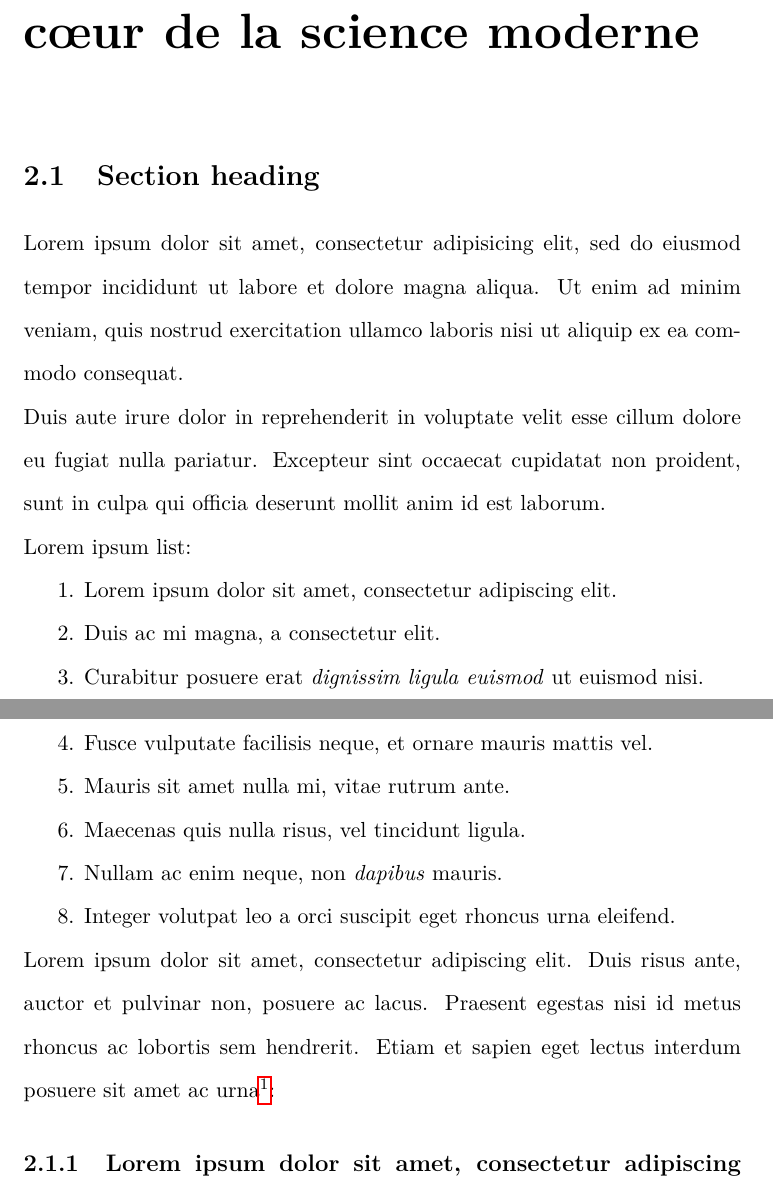
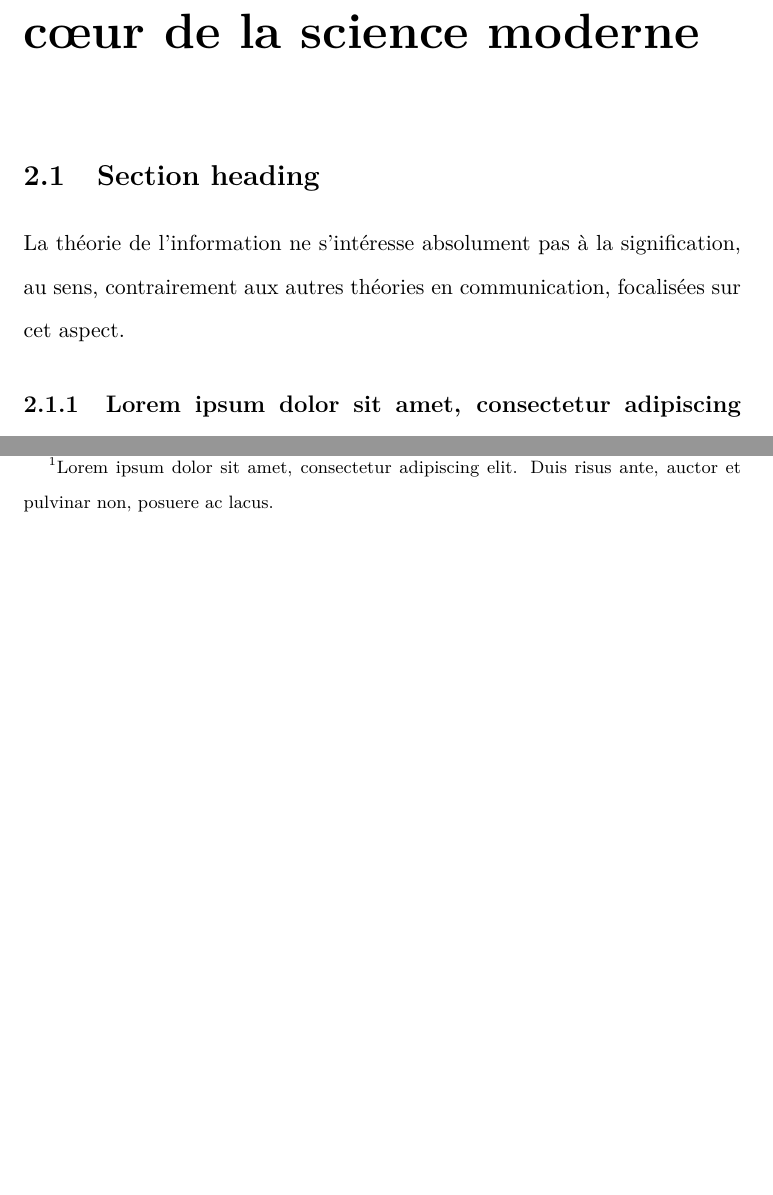
Before and after one commit to subsib/Shanon_theory, a LaTeX document (Shannon_therorie_summary.tex): two parts of pages 5 and 6 of 8 before the commit and two parts of pages 5 and 7 of 8 after it, joined at a grey line, cut so that both start at the same text, the shorter picture padded with empty space. Compiled offline with pdfLaTeX.

Commit message:
update start

```diff
--- a/Shannon_therorie_summary.tex
+++ b/Shannon_therorie_summary.tex
@@ -152,25 +152,10 @@ deux propositions ne se rassemblent ?
 %\end{chapquote}
 
 \section{Section heading}
-Lorem ipsum dolor sit amet, consectetur adipisicing elit, sed do eiusmod tempor incididunt ut labore et dolore magna aliqua. Ut enim ad minim veniam, quis nostrud exercitation ullamco laboris nisi ut aliquip ex ea commodo consequat. \\ Duis aute irure dolor in reprehenderit in voluptate velit esse cillum dolore eu fugiat nulla pariatur. Excepteur sint occaecat cupidatat non proident, sunt in culpa qui officia deserunt mollit anim id est laborum. \\ Lorem ipsum list:
 
-1. Lorem ipsum dolor sit amet, consectetur adipiscing elit.
-
-2. Duis ac mi magna, a consectetur elit.
-
-3. Curabitur posuere erat \emph{dignissim ligula euismod} ut euismod nisi.
-
-4. Fusce vulputate facilisis neque, et ornare mauris mattis vel.
-
-5. Mauris sit amet nulla mi, vitae rutrum ante.
-
-6. Maecenas quis nulla risus, vel tincidunt ligula.
-
-7. Nullam ac enim neque, non \emph{dapibus} mauris.
-
-8. Integer volutpat leo a orci suscipit eget rhoncus urna eleifend.
-
-\noindent Lorem ipsum dolor sit amet, consectetur adipiscing elit. Duis risus ante, auctor et pulvinar non, posuere ac lacus. Praesent egestas nisi id metus rhoncus ac lobortis sem hendrerit. Etiam et sapien eget lectus interdum posuere sit amet ac urna\footnote{Lorem ipsum dolor sit amet, consectetur adipiscing elit. Duis risus ante, auctor et pulvinar non, posuere ac lacus.}:
+La théorie de l'information ne s'intéresse absolument pas à la
+signification, au sens, contrairement aux autres théories en
+communication, focalisées sur cet aspect.
 
 \subsection{Lorem ipsum dolor sit amet, consectetur adipiscing elit.}
 Lorem ipsum dolor sit amet, consectetur adipiscing elit.
```
Also changed, not shown: Shannon_therorie_summary.pdf.
